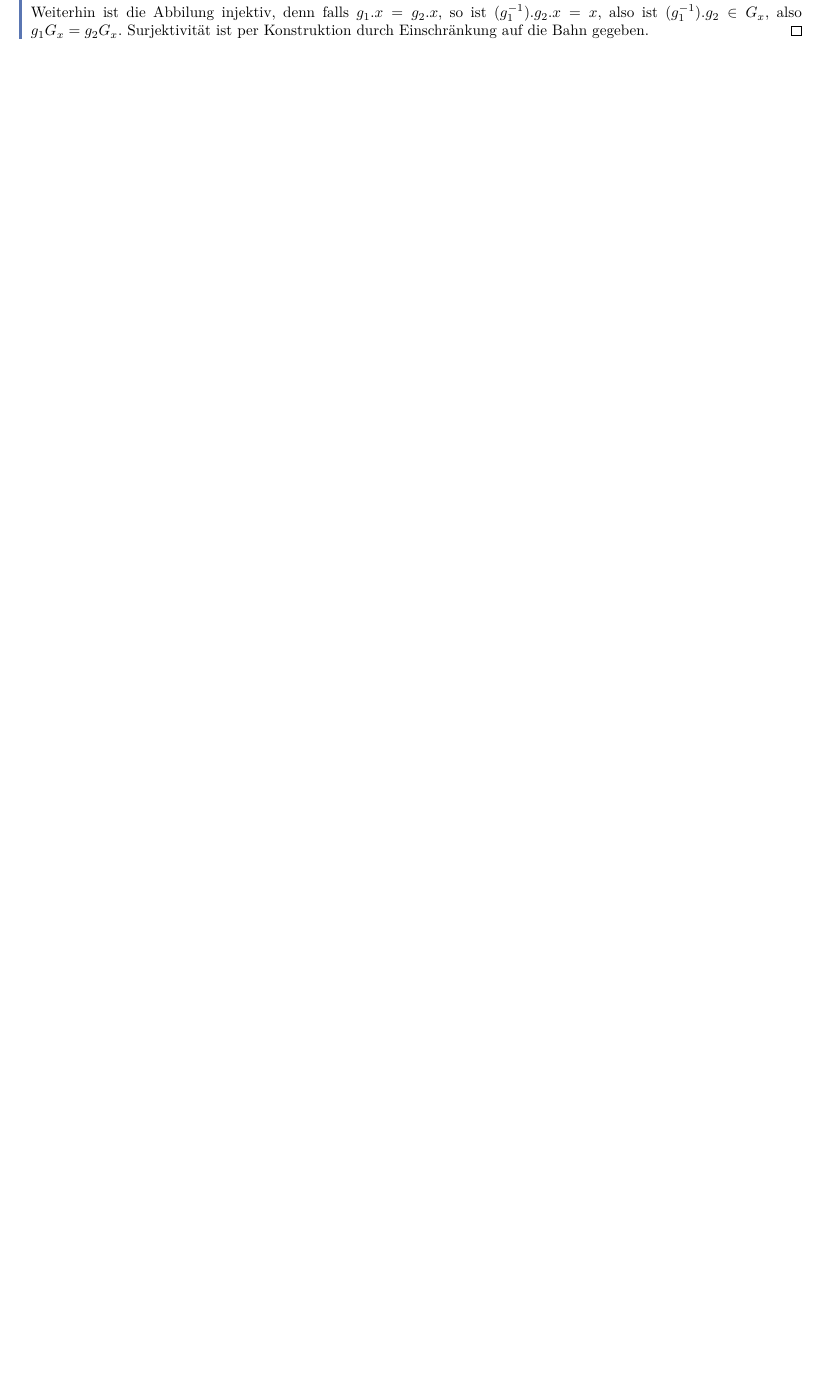
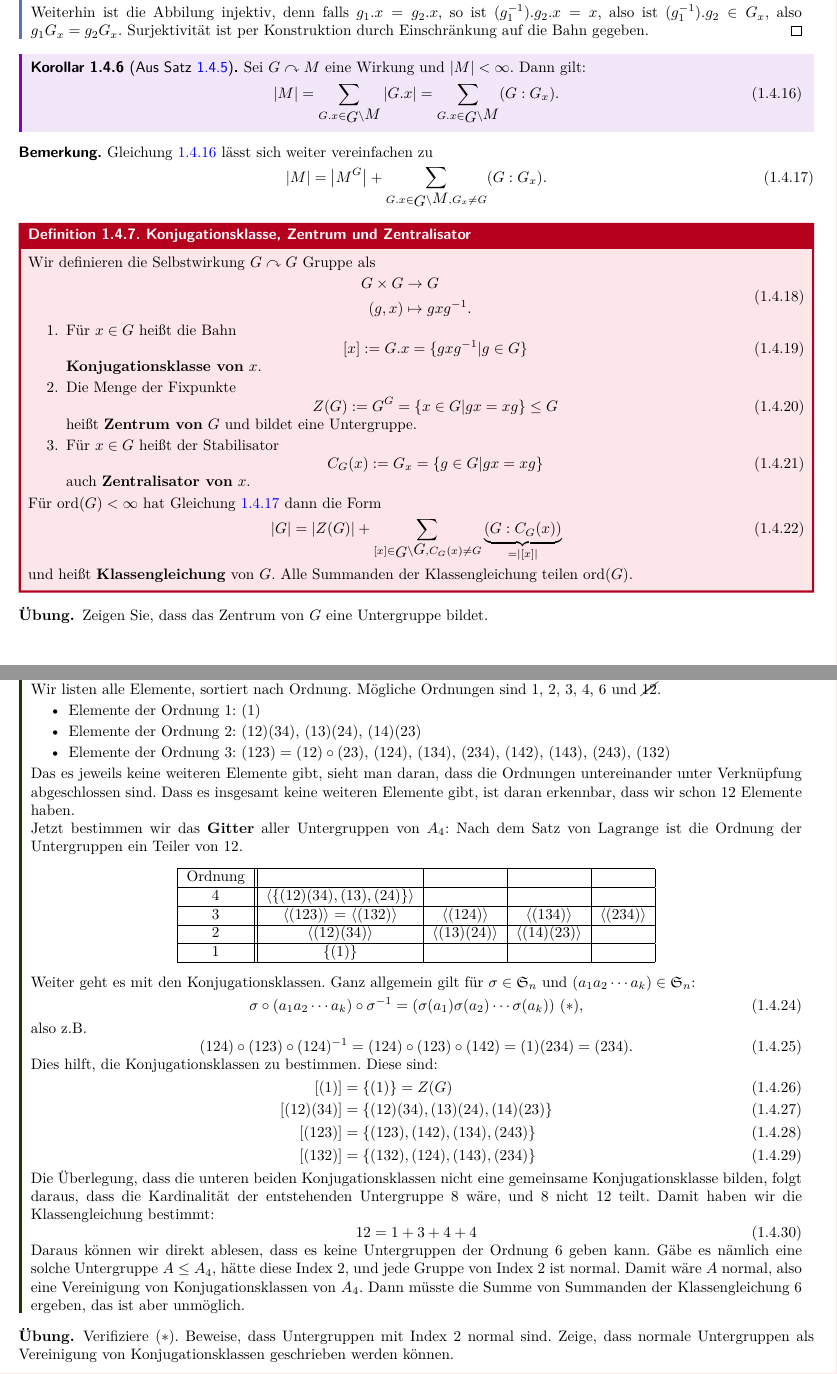
Before and after one commit to RasmusRaschke/scripts, a LaTeX document (alg/algebra.tex, which reads alg/Abschnitte/ch1.tex): part of page 10 of 10 before the commit and two parts of pages 10 and 11 of 11 after it, the two joined at a grey line, cut so that both start at the same text, the shorter picture padded with empty space. Compiled offline with pdfLaTeX.

Commit message:
alg 30_10

```diff
--- a/alg/Abschnitte/ch1.tex
+++ b/alg/Abschnitte/ch1.tex
@@ -698,3 +698,52 @@ Die Abbildung ist wohldefiniert: Sei $g \in G$ und $h \in G_x$, dann gilt
 \end{equation}
 Weiterhin ist die Abbilung injektiv, denn falls $g_1.x = g_2.x$, so ist $(g_1^{-1}).g_2.x = x$, also ist $(g_1^{-1}).g_2 \in G_x$, also $g_1G_x = g_2G_x$. Surjektivität ist per Konstruktion durch Einschränkung auf die Bahn gegeben.
 \end{beweis}
+\begin{korollar}{Aus Satz \ref{bahnformel}}{ausbahn}
+Sei $G \acts M$ eine Wirkung und $|M| < \infty$. Dann gilt:
+\begin{equation}
+\label{eq:ausbahneq}
+|M| = \sum_{G.x \in \invquotient{G}{M}} |G.x| = \sum_{G.x \in \invquotient{G}{M}} (G : G_x).
+\end{equation}
+\end{korollar}
+\begin{bemerkung}
+Gleichung \ref{eq:ausbahneq} lässt sich weiter vereinfachen zu
+\begin{equation}
+\label{eq:korrausbahn}
+|M| = \left|M^G \right| + \sum_{G.x \in \invquotient{G}{M}, G_x \neq G} (G : G_x).
+\end{equation}
+\end{bemerkung}
+\begin{definition}{Konjugationsklasse, Zentrum und Zentralisator}{selbstwirkung}
+Wir definieren die Selbstwirkung $G \acts G$ Gruppe als
+\begin{equation}
+\begin{split}
+G \times G &\to G\\
+(g,x) &\mapsto gxg^{-1}.
+\end{split}
+\end{equation}
+\begin{enumerate}
+\item Für $x \in G$ heißt die Bahn
+\begin{equation}
+[x] := G.x = \{gxg^{-1}|g \in G\}
+\end{equation}
+\textbf{Konjugationsklasse von} $x$.
+\item Die Menge der Fixpunkte
+\begin{equation}
+Z(G) := G^G = \{x \in G | gx = xg \} \leq G
+\end{equation}
+heißt \textbf{Zentrum von} $G$ und bildet eine Untergruppe.
+\item Für $x \in G$ heißt der Stabilisator
+\begin{equation}
+C_G(x):=G_x = \{g \in G|gx=xg\}
+\end{equation}
+auch \textbf{Zentralisator von} $x$.
+\end{enumerate}
+Für $\ord (G) < \infty$ hat Gleichung \ref{eq:korrausbahn} dann die Form
+\begin{equation}
+\label{eq:klassengleichung}
+|G| = |Z(G)| + \sum_{[x] \in \invquotient{G}{G}, C_G(x)\neq G} \underbrace{(G : C_G(x))}_{=|[x]|}
+\end{equation}
+und heißt \textbf{Klassengleichung} von $G$.  Alle Summanden der Klassengleichung teilen $\ord (G)$.
+\end{definition}
+\begin{übung}
+Zeigen Sie, dass das Zentrum von $G$ eine Untergruppe bildet.
+\end{übung}
@@ -700,0 +755,47 @@ Weiterhin ist die Abbilung injektiv, denn falls $g_1.x = g_2.x$, so ist $(g_1^{-
+Wir listen alle Elemente, sortiert nach Ordnung. Mögliche Ordnungen sind $1$, $2$, $3$, $4$, $6$ und $\cancel{12}$.
+\begin{itemize}
+\item Elemente der Ordnung $1$: $(1)$
+\item Elemente der Ordnung $2$: $(12)(34)$, $(13)(24)$, $(14)(23)$
+\item Elemente der Ordnung $3$: $(123)=(12)\circ (23)$, $(124)$, $(134)$, $(234)$, $(142)$, $(143)$, $(243)$, $(132)$
+\end{itemize}
+Das es jeweils keine weiteren Elemente gibt, sieht man daran, dass die Ordnungen untereinander unter Verknüpfung abgeschlossen sind. Dass es insgesamt keine weiteren Elemente gibt, ist daran erkennbar, dass wir schon $12$ Elemente haben.\\
+Jetzt bestimmen wir das \textbf{Gitter} aller Untergruppen von $A_4$: Nach dem Satz von Lagrange ist die Ordnung der Untergruppen ein Teiler von $12$.
+\begin{center}
+\begin{tabular}{|c||c|c|c|c|}
+\hline
+Ordnung &  &  & &   \\
+\hline
+$4$ & $\langle \{(12)(34), (13),(24)\}\rangle$ &  &  &  \\
+\hline
+$3$ & $\langle (123) \rangle$ = $\langle (132)\rangle$ & $\langle (124)\rangle$ & $\langle (134) \rangle$ & $\langle (234)\rangle$ \\
+\hline
+$2$ & $\langle (12)(34)\rangle$ & $\langle (13)(24)\rangle$ & $\langle (14)(23)\rangle$ &  \\
+\hline
+$1$ & \{(1)\} &  &  &  \\
+\hline
+\end{tabular}
+\end{center}
+Weiter geht es mit den Konjugationsklassen. Ganz allgemein gilt für $\sigma \in \Sf_n$ und $(a_1 a_2 \cdots a_k) \in \Sf_n$:
+\begin{equation}
+\sigma \circ (a_1a_2 \cdots a_k) \circ \sigma^{-1} = \left(\sigma (a_1) \sigma (a_2) \cdots \sigma (a_k) \right) \, (\ast),
+\end{equation}
+also z.B.
+\begin{equation}
+(124) \circ (123) \circ (124)^{-1} = (124) \circ (123)\circ (142) = (1)(234) = (234).
+\end{equation}
+Dies hilft, die Konjugationsklassen zu bestimmen. Diese sind:
+\begin{align}
+[(1)]&=\{(1)\} = Z(G)\\
+[(12)(34)]&=\{(12)(34), (13)(24),(14)(23)\}\\
+[(123)]&=\{(123), (142), (134), (243)\}\\
+[(132)] &= \{(132), (124), (143), (234)\}
+\end{align}
+Die Überlegung, dass die unteren beiden Konjugationsklassen nicht eine gemeinsame Konjugationsklasse bilden, folgt daraus, dass die Kardinalität der entstehenden Untergruppe $8$ wäre, und $8$ nicht $12$ teilt. Damit haben wir die Klassengleichung bestimmt:
+\begin{equation}
+12 = 1+3+4+4
+\end{equation}
+Daraus können wir direkt ablesen, dass es keine Untergruppen der Ordnung $6$ geben kann. Gäbe es nämlich eine solche Untergruppe $A \leq A_4$, hätte diese Index $2$, und jede Gruppe von Index $2$ ist normal. Damit wäre $A$ normal, also eine Vereinigung von Konjugationsklassen von $A_4$. Dann müsste die Summe von Summanden der Klassengleichung $6$ ergeben, das ist aber unmöglich.
+\end{beispiel}
+\begin{übung}
+Verifiziere $(\ast)$. Beweise, dass Untergruppen mit Index $2$ normal sind. Zeige, dass normale Untergruppen als Vereinigung von Konjugationsklassen geschrieben werden können.
+\end{übung}
```
Also changed, not shown: alg/algebra.pdf, alg/Abschnitte/ch1.tex (5 more changed lines), 4 other files.
